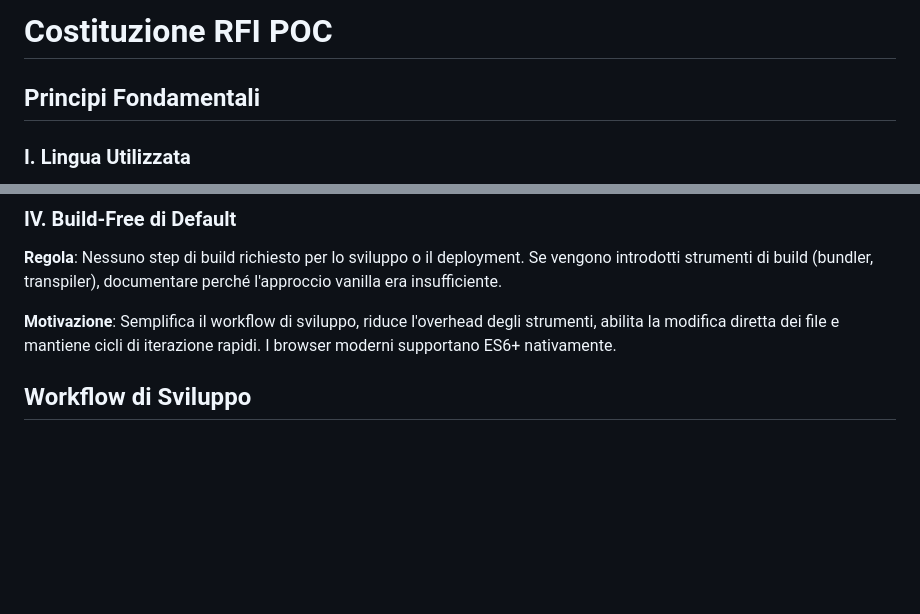
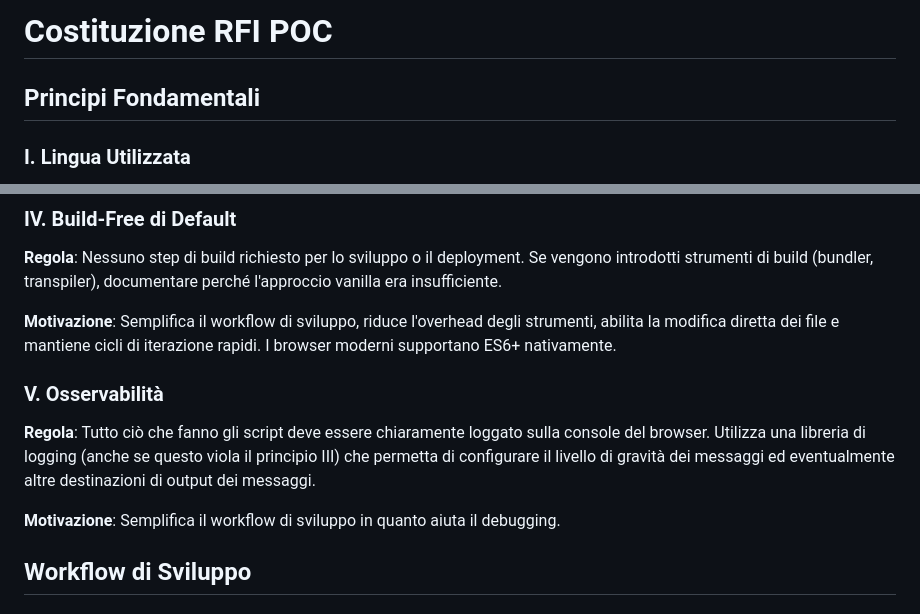
Before and after one commit to mariocosmi/rfi-poc, a Markdown page: .specify/memory/constitution.md, 2 parts joined by grey strips. Rendered like a GitHub page; blank space fills up the shorter version.

Commit message:
docs: aggiornamento costituzione a v1.1.0 (aggiunto principio osservabilità)
- Aggiunto principio V: Osservabilità
- Richiesto logging completo su console browser
- Permessa eccezione per libreria di logging (viola principio III)
- Aggiornato rapporto di impatto sincronizzazione
- Version bump: 1.0.0 → 1.1.0 (MINOR)

🤖 Generated with [Claude Code](https://claude.com/claude-code)

Co-Authored-By: Claude <noreply@anthropic.com>

```diff
--- a/.specify/memory/constitution.md
+++ b/.specify/memory/constitution.md
@@ -1,11 +1,12 @@
 <!--
 Rapporto di Impatto Sincronizzazione:
-- Versione: 0.0.0 → 1.0.0 (Costituzione iniziale)
-- Ratifica: 2025-10-15
-- Principi modificati: N/A (versione iniziale)
-- Sezioni aggiunte: Tutte (versione iniziale)
-- Template che richiedono aggiornamenti: Nessuno (la costituzione iniziale stabilisce la baseline)
-- TODO da completare: Nessuno
+- Versione: 1.0.0 → 1.1.0 (Aggiunta principio Osservabilità)
+- Ultima modifica: 2025-10-15
+- Principi aggiunti: V. Osservabilità (logging obbligatorio con libreria dedicata)
+- Principi modificati: Nessuno
+- Sezioni rimosse: Nessuna
+- Template che richiedono aggiornamenti: Nessuno (principio non impatta template)
+- Follow-up: Principio V dichiara esplicitamente violazione di Principio III (libreria logging permessa)
 -->
 
 # Costituzione RFI POC
@@ -35,6 +36,12 @@ Rapporto di Impatto Sincronizzazione:
 **Regola**: Nessuno step di build richiesto per lo sviluppo o il deployment. Se vengono introdotti strumenti di build (bundler, transpiler), documentare perché l'approccio vanilla era insufficiente.
 
 **Motivazione**: Semplifica il workflow di sviluppo, riduce l'overhead degli strumenti, abilita la modifica diretta dei file e mantiene cicli di iterazione rapidi. I browser moderni supportano ES6+ nativamente.
+
+### V. Osservabilità
+
+**Regola**: Tutto ciò che fanno gli script deve essere chiaramente loggato sulla console del browser. Utilizza una libreria di logging (anche se questo viola il principio III) che permetta di configurare il livello di gravità dei messaggi ed eventualmente altre destinazioni di output dei messaggi.
+
+**Motivazione**: Semplifica il workflow di sviluppo in quanto aiuta il debugging.
 
 ## Workflow di Sviluppo
 
```
Also changed, not shown: other parts of .specify/memory/constitution.md (+1 -1 lines).
